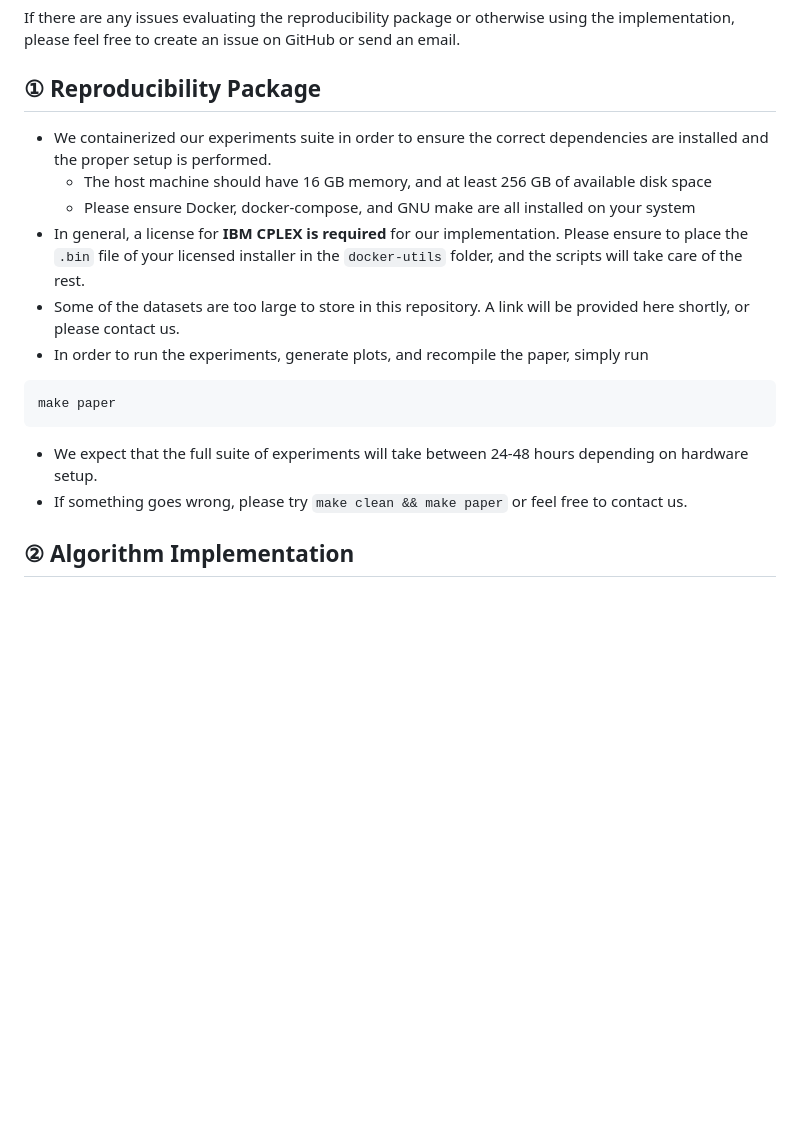
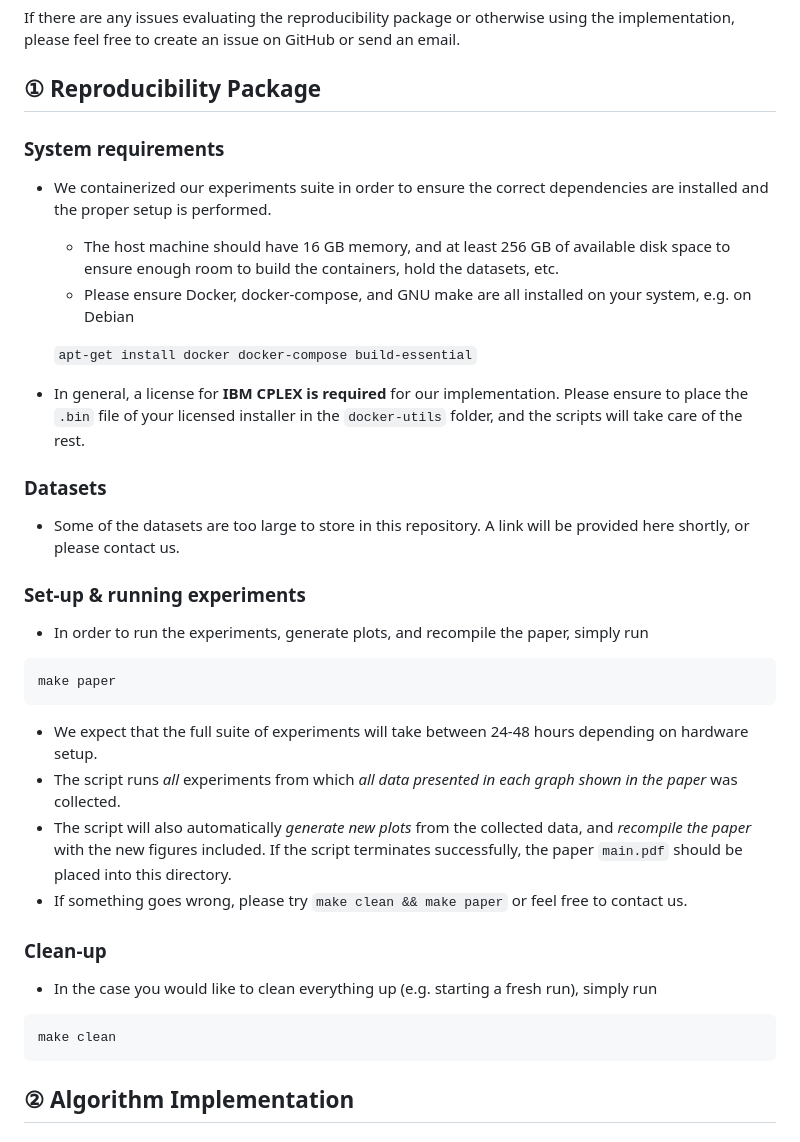
Before and after one commit to fsalc/diverse-top-k, a Markdown page: README.md, the part around the change. Drawn GitHub-style; blank space fills up the shorter version.

Commit message:
more thorough readme

````diff
--- a/README.md
+++ b/README.md
@@ -6,17 +6,38 @@ If there are any issues evaluating the reproducibility package or otherwise usin
 
 ## ① Reproducibility Package
 
+
+### System requirements
+
 * We containerized our experiments suite in order to ensure the correct dependencies are installed and the proper setup is performed.
-    - The host machine should have 16 GB memory, and at least 256 GB of available disk space
-    - Please ensure Docker, docker-compose, and GNU make are all installed on your system
+    - The host machine should have 16 GB memory, and at least 256 GB of available disk space to ensure enough room to build the containers, hold the datasets, etc.
+    - Please ensure Docker, docker-compose, and GNU make are all installed on your system, e.g. on Debian
+
+    ```apt-get install docker docker-compose build-essential```
+
 * In general, a license for **IBM CPLEX is required** for our implementation. Please ensure to place the `.bin` file of your licensed installer in the `docker-utils` folder, and the scripts will take care of the rest.
+
+### Datasets
+
 * Some of the datasets are too large to store in this repository. A link will be provided here shortly, or please contact us.
+
+### Set-up & running experiments
+
 * In order to run the experiments, generate plots, and recompile the paper, simply run
 ```shell
 make paper
 ```
 * We expect that the full suite of experiments will take between 24-48 hours depending on hardware setup.
+* The script runs *all* experiments from which *all data presented in each graph shown in the paper* was collected.
+* The script will also automatically *generate new plots* from the collected data, and *recompile the paper* with the new figures included. If the script terminates successfully, the paper `main.pdf` should be placed into this directory.
 * If something goes wrong, please try `make clean && make paper` or feel free to contact us.
+
+### Clean-up
+
+* In the case you would like to clean everything up (e.g. starting a fresh run), simply run
+```shell
+make clean
+```
 
 
 ## ② Algorithm Implementation
````
